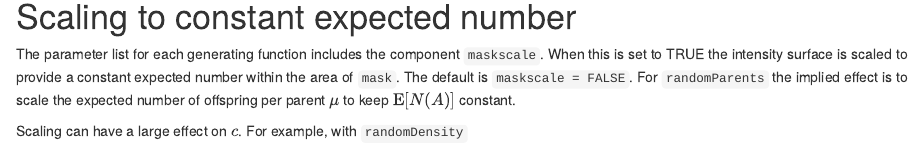
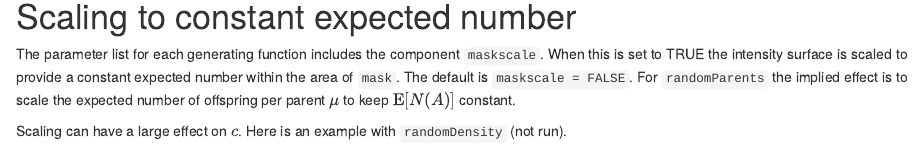
Before and after one commit to MurrayEfford/secrRFS, an R Markdown document (vignettes/secrRFS.Rmd): the page in a window 1100 px wide, from 3830 px down. Rendered offline with R 4.5, knitr and Pandoc, with nearby package versions; some code elsewhere in the file could not run offline.

Commit message:
do not run long simulation

````diff
--- a/vignettes/secrRFS.Rmd
+++ b/vignettes/secrRFS.Rmd
@@ -177,9 +177,9 @@ round(ca,1)
 
 The parameter list for each generating function includes the component `maskscale`. When this is set to TRUE the intensity surface is scaled to provide a constant expected number within the area of `mask`. The default is `maskscale = FALSE`. For `randomParents` the implied effect is to scale the expected number of offspring per parent $\mu$ to keep $\mbox{E}[N(A)]$ constant.
 
-Scaling can have a large effect on $c$. For example, with `randomDensity`
+Scaling can have a large effect on $c$. Here is an example with `randomDensity` (not run).
 
-```{r maskscale, cache = TRUE}
+```{r maskscale, eval = FALSE}
 parmlevels <- list(D = D, p = c(0.25,0.5), A = c(0.0625,0.125,0.25,0.5,0.75,1),
 				   maskscale = c(FALSE,TRUE))
 RFSargs <- list (
````
